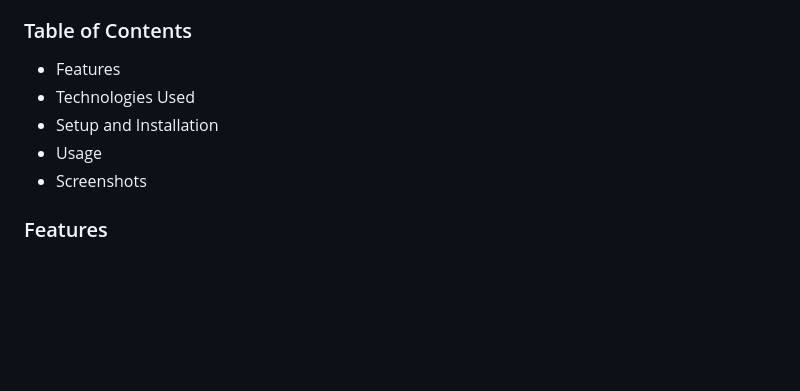
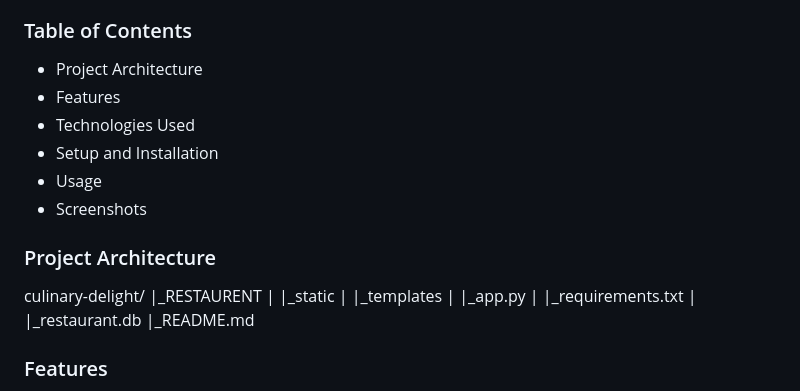
Before and after one commit to Twilight-88/culinary-delight, a Markdown page: README.md, the part around the change. Rendered like a GitHub page; blank space fills up the shorter version.

```diff
--- a/README.md
+++ b/README.md
@@ -9,12 +9,23 @@ Culinary Delight is a restaurant website that allows users to register, log in,
 
 ### Table of Contents
 <ul>
+  <li>Project Architecture</li>
   <li>Features</li>
   <li>Technologies Used</li>
   <li>Setup and Installation</li>
   <li>Usage</li>
   <li>Screenshots</li>
 </ul>
+
+### Project Architecture
+culinary-delight/
+|_RESTAURENT
+| |_static
+| |_templates
+| |_app.py
+| |_requirements.txt
+| |_restaurant.db
+|_README.md
 
 ### Features
 <ul>
```
